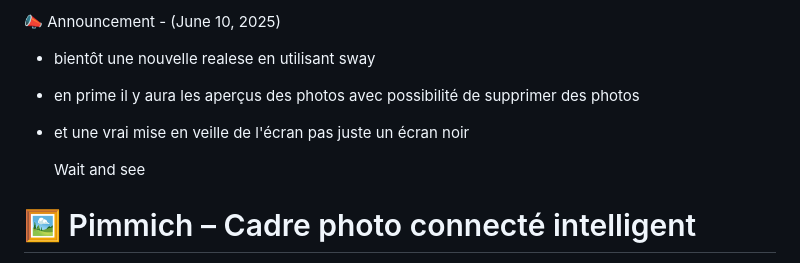
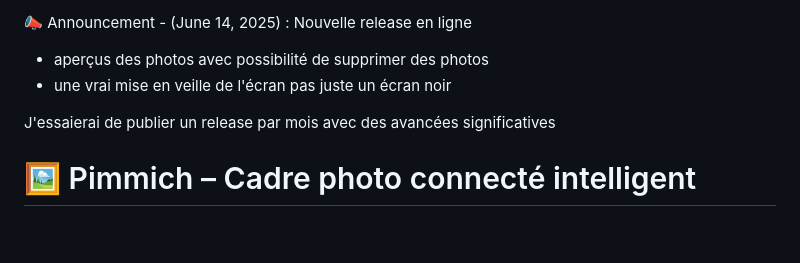
Before and after one commit to gotenash/Pimmich, a Markdown page: README.md, the part around the change. Rendered like a GitHub page; blank space fills up the shorter version.

```diff
--- a/README.md
+++ b/README.md
@@ -1,9 +1,9 @@
-📣 Announcement - (June 10, 2025)
-- bientôt une nouvelle realese en utilisant sway
-- en prime il y aura les aperçus des photos avec possibilité de supprimer des photos
-- et une vrai mise en veille de l'écran pas juste un écran noir
+📣 Announcement - (June 14, 2025) : Nouvelle release en ligne
 
-  Wait and see
+-  aperçus des photos avec possibilité de supprimer des photos
+-  une vrai mise en veille de l'écran pas juste un écran noir
+
+ J'essaierai de publier un release par mois avec des avancées significatives
 
 
 # 🖼️ Pimmich – Cadre photo connecté intelligent
```
